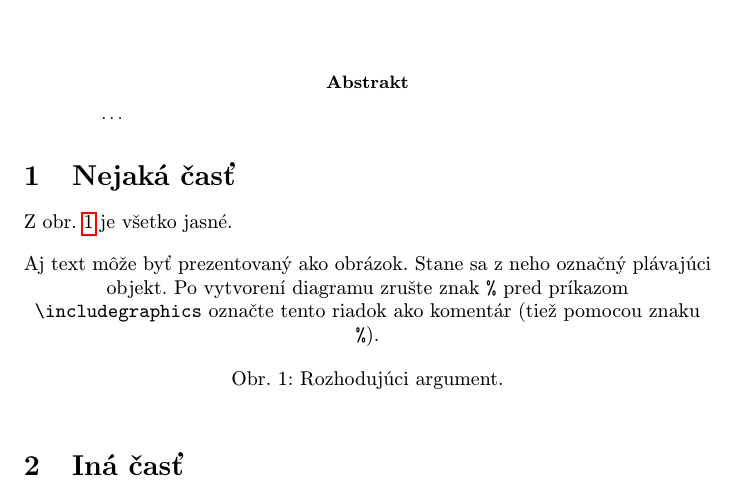
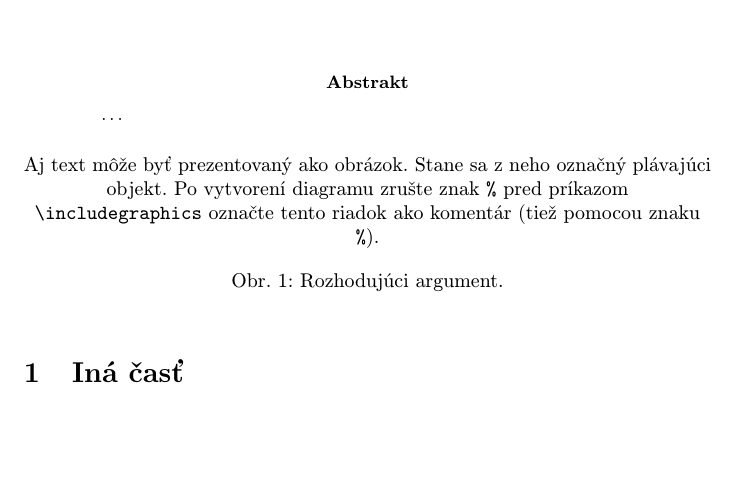
Before and after one commit to PatrikKozlik/MIP_clanok, a LaTeX paper (clanok.tex): part of page 1 of 2, cut so that both start at the same text, the shorter picture padded with empty space. Compiled offline with pdfLaTeX.

Commit message:
deleted section

```diff
--- a/clanok.tex
+++ b/clanok.tex
@@ -39,9 +39,6 @@
 
 
 
-\section{Nejaká časť} \label{nejaka}
-
-Z obr.~\ref{f:rozhod} je všetko jasné.
 
 \begin{figure*}[tbh]
 \centering
```
